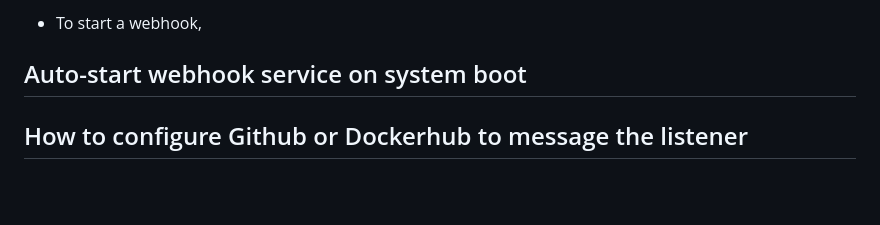
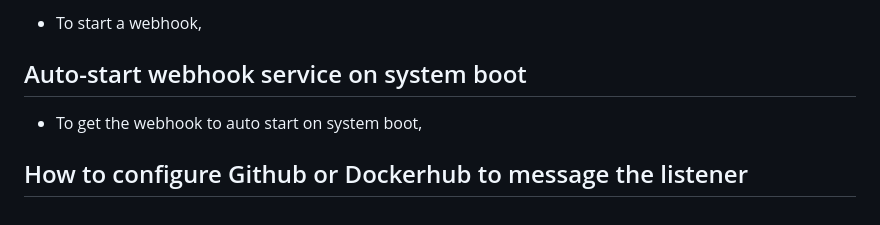
Before and after one commit to WSU-kduncan/s24cicd-JoeyTimm, a Markdown page: README-CD.md, the part around the change. GitHub-like rendering; blank space fills up the shorter version.

```diff
--- a/README-CD.md
+++ b/README-CD.md
@@ -53,5 +53,6 @@ echo \
 - To start a webhook,
 
 ## Auto-start webhook service on system boot
+- To get the webhook to auto start on system boot,
 
 ## How to configure Github or Dockerhub to message the listener
```
